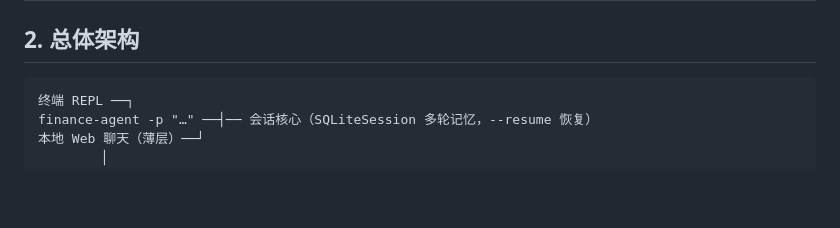
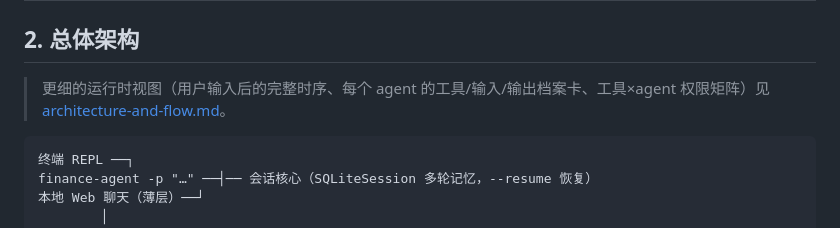
Before and after one commit to yibo365/finance-agent, a Markdown page: docs/tech-design.md, the part around the change. Rendered like a GitHub page; blank space fills up the shorter version.

````diff
--- a/docs/tech-design.md
+++ b/docs/tech-design.md
@@ -18,6 +18,8 @@
 | 资讯源 | HN Algolia + Yahoo 资讯 + hosted WebSearchTool | HN Algolia 支持按时间范围查历史（适合"ChatGPT 发布"这类回溯）；三路互补，且同时覆盖"自定义 function tool"与"SDK 托管工具"两种形态。 |
 
 ## 2. 总体架构
+
+> 更细的运行时视图（用户输入后的完整时序、每个 agent 的工具/输入/输出档案卡、工具×agent 权限矩阵）见 [architecture-and-flow.md](architecture-and-flow.md)。
 
 ```
 终端 REPL ──┐
````
Also changed, not shown: README.md (+1 -1 lines), docs/architecture-and-flow.md (added, +283 -0 lines).
